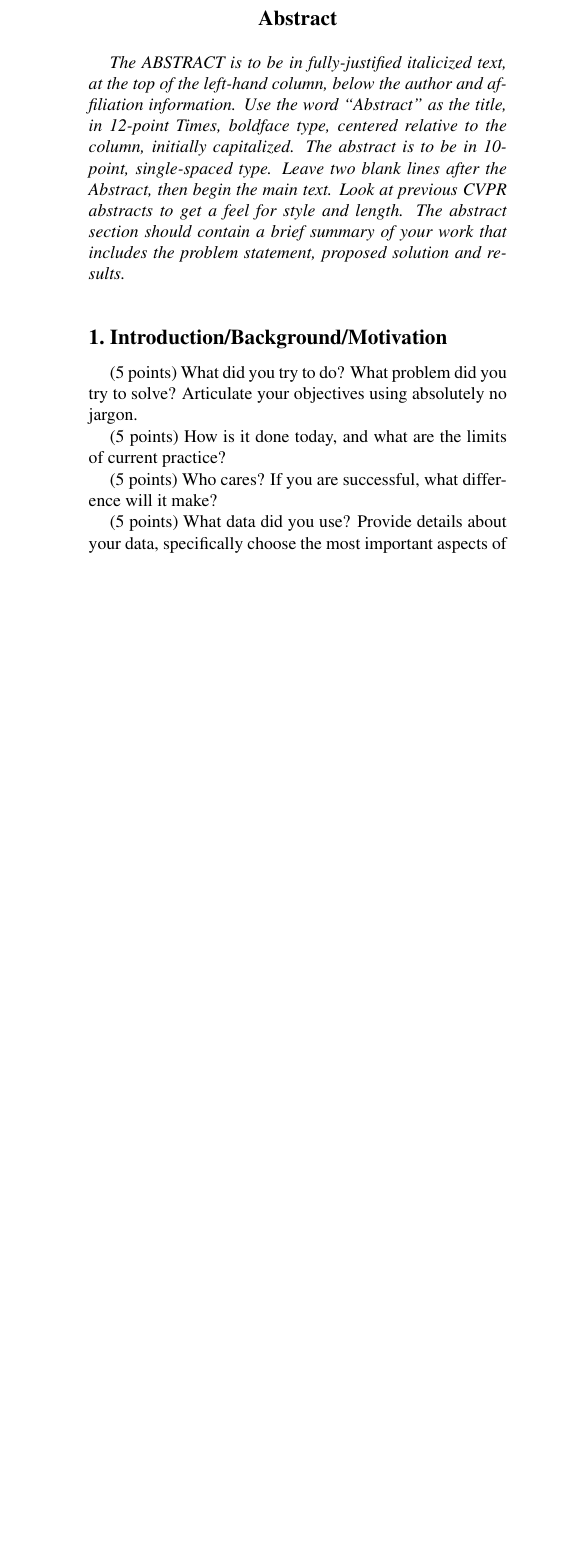
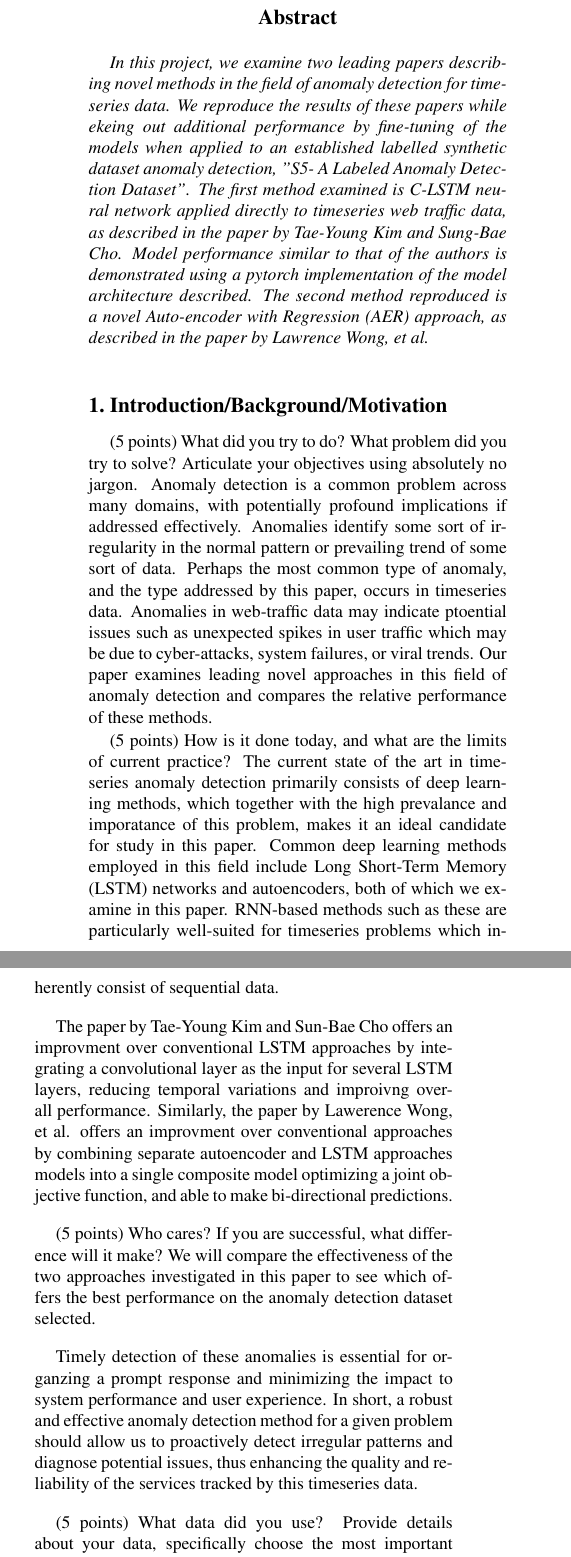
Before and after one commit to brian-x-zhang/CS7643-Anamoly, a LaTeX paper (Report/AnomolyDetection.tex): part of one column of page 2 of 6 before the commit and two parts of the columns of page 2 of 7 after it, the two joined at a grey line, cut so that both start at the same text, the shorter picture padded with empty space. Compiled offline with LaTeX, dvips and Ghostscript.

Commit message:
add abstract and introduction sections foundation

```diff
--- a/Report/AnomolyDetection.tex
+++ b/Report/AnomolyDetection.tex
@@ -42,27 +45,46 @@ Raga Lasya Munagala
 
 %%%%%%%%% ABSTRACT
 \begin{abstract}
-   The ABSTRACT is to be in fully-justified italicized text, at the top
-   of the left-hand column, below the author and affiliation
-   information. Use the word ``Abstract'' as the title, in 12-point
-   Times, boldface type, centered relative to the column, initially
-   capitalized. The abstract is to be in 10-point, single-spaced type.
-   Leave two blank lines after the Abstract, then begin the main text.
-   Look at previous CVPR abstracts to get a feel for style and length.
-   The abstract section should contain a brief summary of your work that
-   includes the problem statement, proposed solution and results.
+   In this project, we examine two leading papers describing novel methods in the field of anomaly detection for timeseries data. We reproduce the results of these
+   papers while ekeing out additional performance by fine-tuning of the models when applied to an established labelled synthetic dataset anomaly detection, "S5- A Labeled Anomaly Detection Dataset".
+   The first method examined is C-LSTM neural network applied directly to timeseries web traffic data, as described in the paper by Tae-Young Kim and Sung-Bae Cho.
+   Model performance similar to that of the authors is demonstrated using a pytorch implementation of the model architecture described.
+   The second method reproduced is a novel Auto-encoder with Regression (AER) approach, as described in the paper by Lawrence
+   Wong, et al.
+
 \end{abstract}
 
 %%%%%%%%% BODY TEXT
 \section{Introduction/Background/Motivation}
 
 (5 points) What did you try to do? What problem did you try to solve? Articulate your objectives using absolutely no jargon.
+Anomaly detection is a common problem across many domains, with potentially profound implications if addressed effectively. Anomalies identify some sort of
+irregularity in the normal pattern or prevailing trend of some sort of data. Perhaps the most common type of anomaly, and the type addressed by this paper, occurs in
+timeseries data. Anomalies in web-traffic data may indicate ptoential issues such as unexpected spikes in user traffic which may be due to cyber-attacks, system failures,
+or viral trends. Our paper examines leading novel approaches in this field of anomaly detection and compares the relative performance of these methods.
 
 (5 points) How is it done today, and what are the limits of current practice?
+The current state of the art in timeseries anomaly detection primarily consists of deep learning methods, which together with the high prevalance and imporatance of this problem,
+makes it an ideal candidate for study in this paper. Common deep learning methods employed in this field include Long Short-Term Memory (LSTM) networks and autoencoders, both of which
+we examine in this paper. RNN-based methods such as these are particularly well-suited for timeseries problems which inherently consist of sequential data.
+
+The paper by Tae-Young Kim and Sun-Bae Cho offers an improvment over conventional LSTM approaches by integrating a convolutional layer as the input for several LSTM
+layers, reducing temporal variations and improivng overall performance. Similarly, the paper by Lawerence Wong, et al. offers an improvment over conventional approaches by combining
+separate autoencoder and LSTM approaches models into a single composite model optimizing a joint objective function, and able to make bi-directional predictions.
 
 (5 points) Who cares? If you are successful, what difference will it make?
+We will compare the effectiveness of the two approaches investigated in this paper to see which offers the best performance on the anomaly detection dataset selected.
+
+Timely detection of these anomalies is essential for organzing a prompt response and minimizing the impact to system performance and user experience.
+In short, a robust and effective anomaly detection method for a given problem should allow us to proactively detect irregular patterns and diagnose potential issues, thus
+enhancing the quality and reliability of the services tracked by this timeseries data.
 
 (5 points) What data did you use? Provide details about your data, specifically choose the most important aspects of your data mentioned \href{https://arxiv.org/abs/1803.09010}{here}. You don’t have to choose all of them, just the most relevant.
+Our paper uses the dataset, "S5 A Labeled Anomaly Detection Datset, verison 1.0 (16M)", which offers a diverse range of real and synthetic time-series data specifically
+curated for the purpose of anomaly detection. The dataset is publicly available via Yahoo Research at the following link: webscope.sandbox.yahoo.com/catalog.php?datatype=s\&did=70\&gucocounter=1.
+
+This dataset was chosen because it offers a diverse set of edge cases for testing our models, including outliers and various change-points. The timesries data also includes varying trend, noise, and seasonality
+which enables us to better test the robustness of our model implementations. The real portion of the dataset is made up of the web traffic metrics of various yahoo services, alongside synthetic data added to the dataset.
 %-------------------------------------------------------------------------
 %------------------------------------------------------------------------
 \section{Approach}
```
Also changed, not shown: Report/AnomolyDetection.pdf (added), Report/AnomolyDetection.tex (5 more changed lines), 2 other files.
